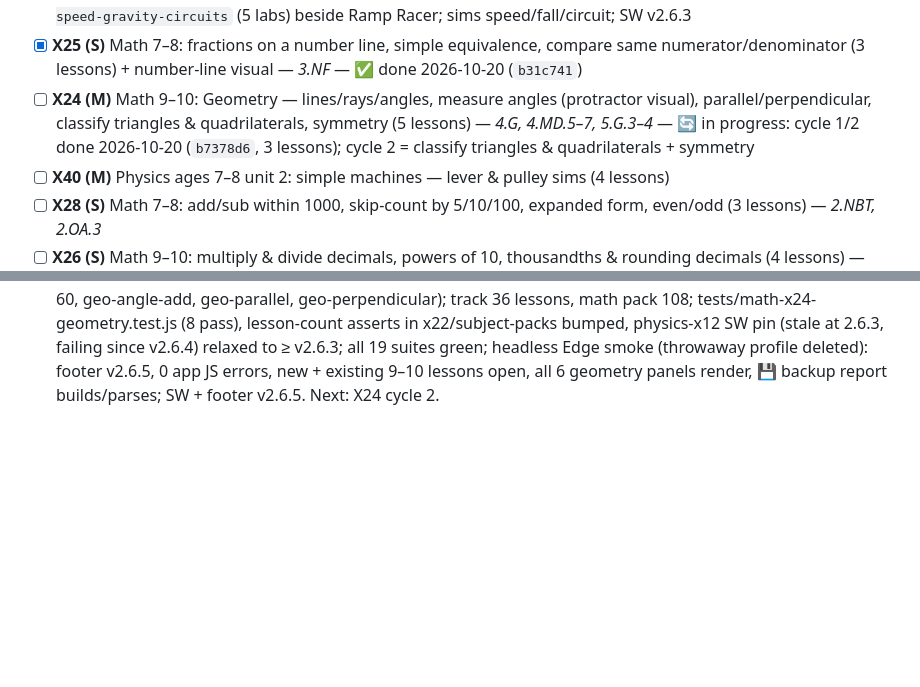
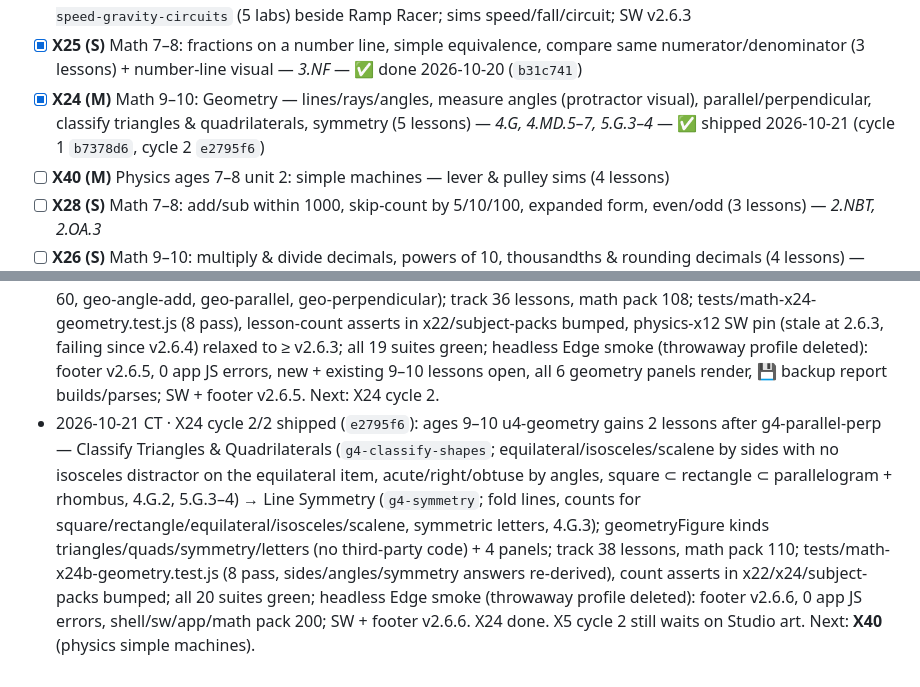
Before and after one commit to avinashpeyyety/einstein-math, a Markdown page: docs/EXPANSION_PLAN.md, 2 parts joined by grey strips. Drawn GitHub-style; blank space fills up the shorter version.

Commit message:
docs(plan): X24 shipped — tick + progress log

```diff
--- a/docs/EXPANSION_PLAN.md
+++ b/docs/EXPANSION_PLAN.md
@@ -81,7 +81,7 @@ Effort: XS ≈ ½ cycle, S ≤ 1 cycle, M = 2 cycles. Each ticket ends with smok
 - [x] **X9 (M)** Math: procedural generators for top 10 practiced skills (seeded, difficulty dial) — include X20–X22 skills — ✅ done 2026-10-15 (cycle 1 `a3b171f` engine + tests; cycle 2 `0020611` "More practice" + Easy/Medium/Hard dial in the lesson player, SW v2.5.9)
 - [x] **X12 (M)** Physics ages 9–10: speed, gravity, circuits sim (5 lessons) — ✅ done 2026-10-19 (`9944b94`): unit `unit-speed-gravity-circuits` (5 labs) beside Ramp Racer; sims speed/fall/circuit; SW v2.6.3
 - [x] **X25 (S)** Math 7–8: fractions on a number line, simple equivalence, compare same numerator/denominator (3 lessons) + number-line visual — *3.NF* — ✅ done 2026-10-20 (`b31c741`)
-- [ ] **X24 (M)** Math 9–10: Geometry — lines/rays/angles, measure angles (protractor visual), parallel/perpendicular, classify triangles & quadrilaterals, symmetry (5 lessons) — *4.G, 4.MD.5–7, 5.G.3–4* — 🔄 in progress: cycle 1/2 done 2026-10-20 (`b7378d6`, 3 lessons); cycle 2 = classify triangles & quadrilaterals + symmetry
+- [x] **X24 (M)** Math 9–10: Geometry — lines/rays/angles, measure angles (protractor visual), parallel/perpendicular, classify triangles & quadrilaterals, symmetry (5 lessons) — *4.G, 4.MD.5–7, 5.G.3–4* — ✅ shipped 2026-10-21 (cycle 1 `b7378d6`, cycle 2 `e2795f6`)
 - [ ] **X40 (M)** Physics ages 7–8 unit 2: simple machines — lever & pulley sims (4 lessons)
 - [ ] **X28 (S)** Math 7–8: add/sub within 1000, skip-count by 5/10/100, expanded form, even/odd (3 lessons) — *2.NBT, 2.OA.3*
 - [ ] **X26 (S)** Math 9–10: multiply & divide decimals, powers of 10, thousandths & rounding decimals (4 lessons) — *5.NBT*
@@ -153,3 +153,4 @@ Comprehensive World + American + Indian history, age-banded, with timelines, map
 - 2026-10-19 CT · X12 shipped (`9944b94`): ages 9–10 new unit "Speed, Gravity & Circuits" (`unit-speed-gravity-circuits`, beside Ramp Racer) with 5 sim lessons chained — Speed = Distance ÷ Time → Who Is Faster? → Gravity & Falling → Series Circuits → Parallel Circuits & Unit Check; new sims `js/sims/speed.js`, `fall.js`, `circuit.js` (SimKit + Engine.register; lazy via SIM_KINDS); checks.js metrics for current/brightness/lit; physics pack 0.4.0; tests/physics-x12.test.js (6 pass); all suites green; SW + footer v2.6.3. X5 cycle 2 still waits on Studio art.
 - 2026-10-20 CT · X25 shipped (`b31c741`): ages 7–8 unit-fractions gains 3 lessons after fr-unit-fractions — Fractions on a Number Line (`fr-number-line`) → Same Spot, Same Amount (`fr-equivalent`, incl. whole numbers as fractions) → Compare Fractions (`fr-compare-same`, same numerator or denominator, <, >, =); new `fractionLineParts` number-line visual + 5 panels (nl-quarters, nl-sixths, nl-equiv-half, frac-equiv-bars, frac-compare-*); track 40 lessons, math pack 105; tests/math-x25-number-line.test.js (8 pass; one off-grade distractor 8/7 → 8/8 fixed), lesson-count asserts in x20/x21/subject-packs bumped; all 19 suites green; headless Edge smoke (throwaway profile deleted): footer v2.6.4, 0 app JS errors; SW + footer v2.6.4. Cycle continued WIP left uncommitted by the Oct 19 PM cycle. Next: **X24** (Math 9–10 geometry, M).
 - 2026-10-20 CT · X24 cycle 1/2 shipped (`b7378d6`): ages 9–10 u4-geometry (Geometry Quest) gains 3 lessons after g4-coord-plane — Points, Lines, Rays & Angles (`g4-lines-rays-angles`, line/ray/segment + acute/right/obtuse, 4.G.1–2) → Measure Angles (`g4-measure-angles`, degrees of 360, protractor reading with other-scale distractor, angle parts add up / missing part, 4.MD.5–7) → Parallel & Perpendicular (`g4-parallel-perp`, 4.G.1–2); new `geometryFigure` SVG visual (no third-party code) + 6 panels (geo-line-ray-seg, geo-angle-types, geo-protractor-60, geo-angle-add, geo-parallel, geo-perpendicular); track 36 lessons, math pack 108; tests/math-x24-geometry.test.js (8 pass), lesson-count asserts in x22/subject-packs bumped, physics-x12 SW pin (stale at 2.6.3, failing since v2.6.4) relaxed to ≥ v2.6.3; all 19 suites green; headless Edge smoke (throwaway profile deleted): footer v2.6.5, 0 app JS errors, new + existing 9–10 lessons open, all 6 geometry panels render, 💾 backup report builds/parses; SW + footer v2.6.5. Next: X24 cycle 2.
+- 2026-10-21 CT · X24 cycle 2/2 shipped (`e2795f6`): ages 9–10 u4-geometry gains 2 lessons after g4-parallel-perp — Classify Triangles & Quadrilaterals (`g4-classify-shapes`; equilateral/isosceles/scalene by sides with no isosceles distractor on the equilateral item, acute/right/obtuse by angles, square ⊂ rectangle ⊂ parallelogram + rhombus, 4.G.2, 5.G.3–4) → Line Symmetry (`g4-symmetry`; fold lines, counts for square/rectangle/equilateral/isosceles/scalene, symmetric letters, 4.G.3); geometryFigure kinds triangles/quads/symmetry/letters (no third-party code) + 4 panels; track 38 lessons, math pack 110; tests/math-x24b-geometry.test.js (8 pass, sides/angles/symmetry answers re-derived), count asserts in x22/x24/subject-packs bumped; all 20 suites green; headless Edge smoke (throwaway profile deleted): footer v2.6.6, 0 app JS errors, shell/sw/app/math pack 200; SW + footer v2.6.6. X24 done. X5 cycle 2 still waits on Studio art. Next: **X40** (physics simple machines).
```
